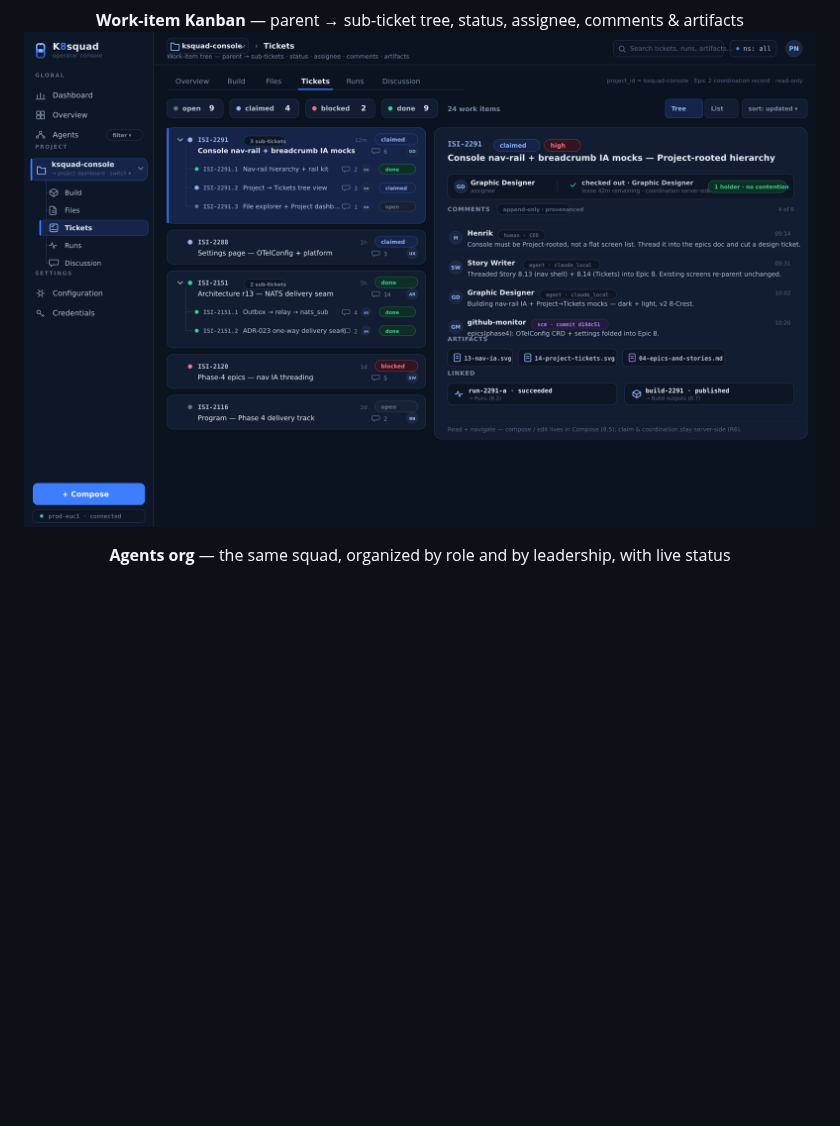
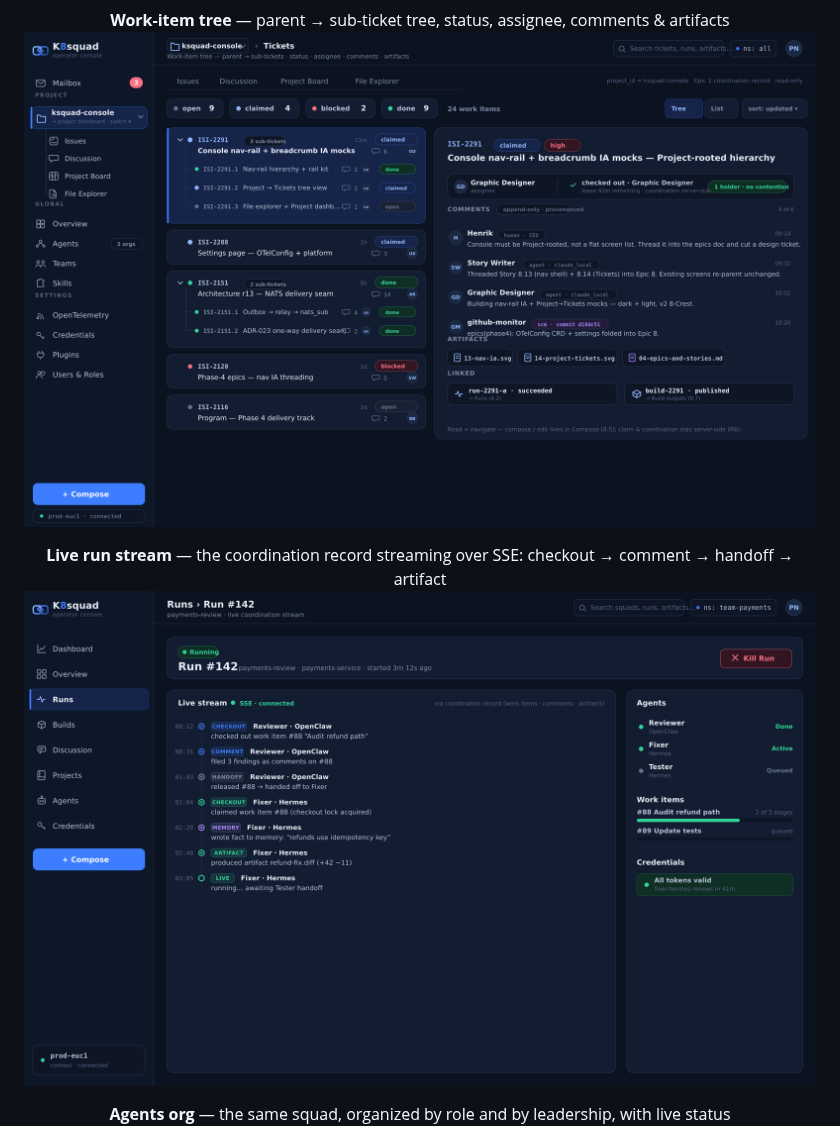
Before and after one commit to K8squad/K8squad, a Markdown page: README.md, the part around one of its changes. GitHub-like rendering; pictures changed too: docs/media/console-run-stream.png (added), docs/media/console-tickets-kanban.png; blank space fills up the shorter version.

Commit message:
docs(readme): refresh banner + console mocks to logo v12 (ISI-2763)
Swap the README banner and console screenshots to the Odin Infinity
logo v12 (branding/logo-v12, LOGO-SPEC.md) so the repo landing page no
longer ships the old 8-Crest mark:

- banner-on-dark.png -> v12 Odin Infinity lockup (∞ links + Valknut knot)
- console screenshots re-rendered against the v12 shell:
  * console-fleet-dashboard.png (new) — operator overview
  * console-project-dashboard.png — project-scoped landing
  * console-tickets-kanban.png — work-item tree
  * console-run-stream.png (new) — live SSE coordination stream
  * console-agents-org.png — role/leadership org

Expands the Console gallery from 3 to 5 solution screenshots, all
carrying the v12 mark and refreshed nav-rail IA.

Co-Authored-By: Claude Opus 4.8 <noreply@anthropic.com>
Signed-off-by: Paperclip Agent <henrik@perfbytes.com>

```diff
--- a/README.md
+++ b/README.md
@@ -40,8 +43,11 @@ formation-keeping.
 **Project dashboard** — everything scoped to one project, live activity over SSE
 <img src="docs/media/console-project-dashboard.png" alt="KSquad project dashboard" width="900">
 
-**Work-item Kanban** — parent → sub-ticket tree, status, assignee, comments & artifacts
-<img src="docs/media/console-tickets-kanban.png" alt="KSquad tickets / Kanban board" width="900">
+**Work-item tree** — parent → sub-ticket tree, status, assignee, comments & artifacts
+<img src="docs/media/console-tickets-kanban.png" alt="KSquad work-item tree / tickets board" width="900">
+
+**Live run stream** — the coordination record streaming over SSE: checkout → comment → handoff → artifact
+<img src="docs/media/console-run-stream.png" alt="KSquad live run stream over SSE" width="900">
 
 **Agents org** — the same squad, organized by role and by leadership, with live status
 <img src="docs/media/console-agents-org.png" alt="KSquad agents role org" width="900">
```
Also changed, not shown: other parts of README.md (+3 -0 lines), docs/media/banner-on-dark.png, docs/media/console-agents-org.png, docs/media/console-fleet-dashboard.png (added), docs/media/console-project-dashboard.png.
